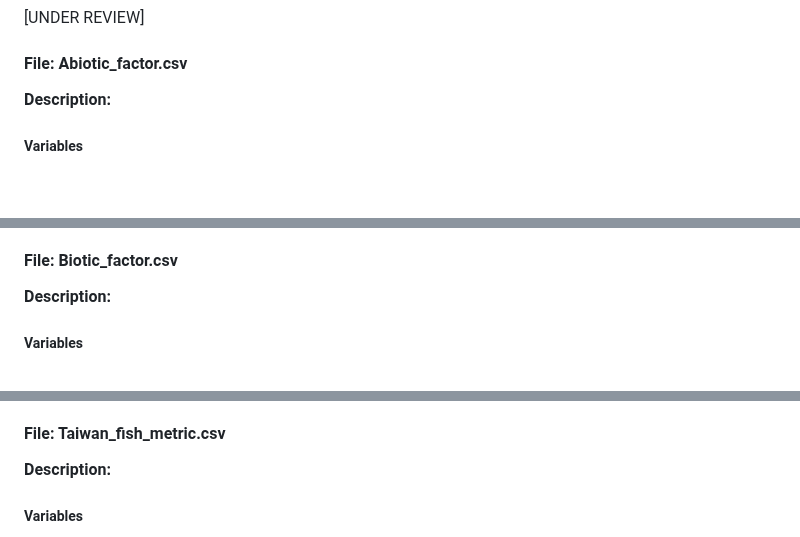
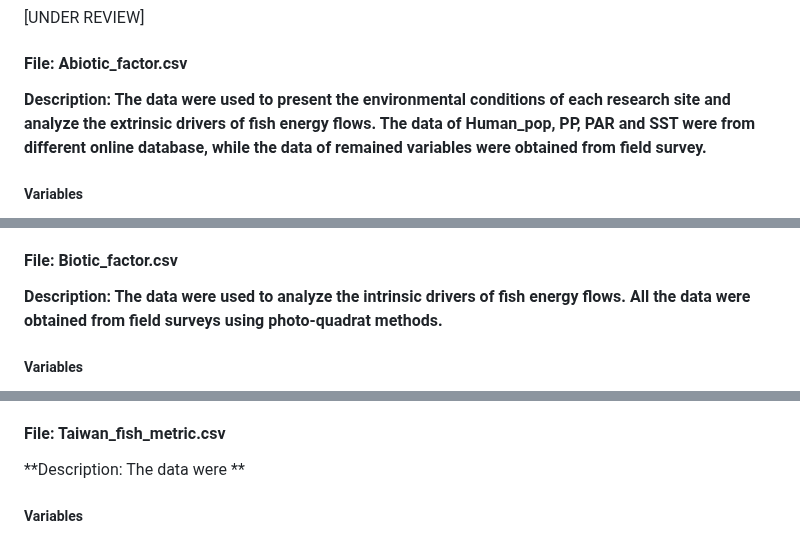
Before and after one commit to NTU-FRELab/fish-flow, a Markdown page: README.md, 3 parts joined by grey strips. Drawn GitHub-style; blank space fills up the shorter version.

```diff
--- a/README.md
+++ b/README.md
@@ -21,7 +21,7 @@ Fifth & corresponding author name: Prof. Vianney Denis Affiliation: Institute of
 
 #### File: Abiotic\_factor.csv
 
-**Description:**
+**Description: The data were used to present the environmental conditions of each research site and analyze the extrinsic drivers of fish energy flows. The data of Human_pop, PP, PAR and SST were from different online database, while the data of remained variables were obtained from field survey.**
 
 ##### Variables
 
@@ -42,7 +42,7 @@ Fifth & corresponding author name: Prof. Vianney Denis Affiliation: Institute of
 
 #### File: Biotic\_factor.csv
 
-**Description:**
+**Description: The data were used to analyze the intrinsic drivers of fish energy flows. All the data were obtained from field surveys using photo-quadrat methods.**
 
 ##### Variables
 
@@ -77,7 +77,7 @@ Fifth & corresponding author name: Prof. Vianney Denis Affiliation: Institute of
 
 #### File: Taiwan\_fish\_metric.csv
 
-**Description:**
+**Description: The data were **
 
 ##### Variables
 
```
